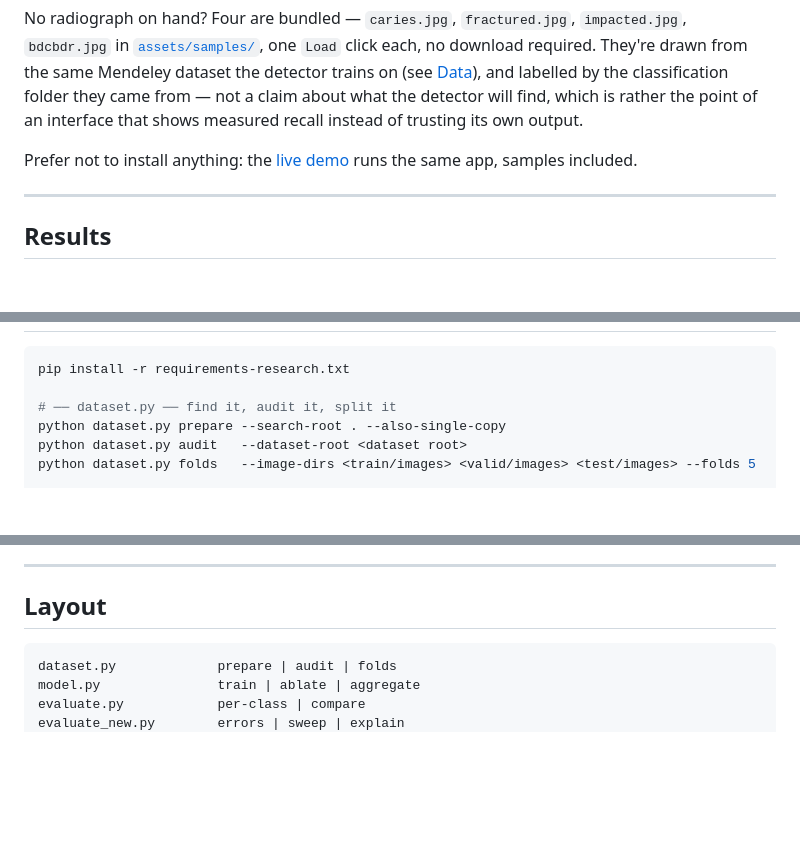
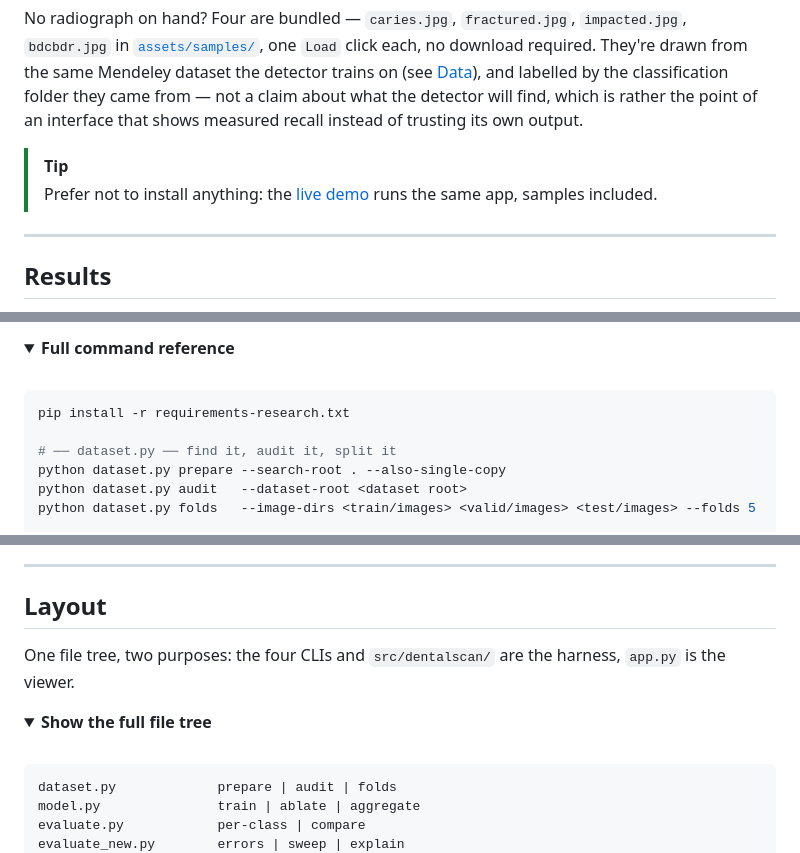
Before and after one commit to ayushYadav1107/DentalScan-AI, a Markdown page: README.md, 3 parts joined by grey strips. Drawn GitHub-style; folded sections open; blank space fills up the shorter version.

````diff
--- a/README.md
+++ b/README.md
@@ -64,8 +83,9 @@ classification folder they came from — not a claim about what the detector
 will find, which is rather the point of an interface that shows measured
 recall instead of trusting its own output.
 
-Prefer not to install anything: the [live demo](https://dentalscan-ai.streamlit.app/)
-runs the same app, samples included.
+> [!TIP]
+> Prefer not to install anything: the [live demo](https://dentalscan-ai.streamlit.app/)
+> runs the same app, samples included.
 
 ---
 
@@ -164,3 +216,6 @@ and assigned rarest-class-first so scarce classes stay present everywhere. Resul
+<details>
+<summary><b>Full command reference</b></summary>
+<br>
 
 ```bash
 pip install -r requirements-research.txt
@@ -236,6 +314,13 @@ decoration.
 ---
 
 ## Layout
+
+One file tree, two purposes: the four CLIs and `src/dentalscan/` are the
+harness, `app.py` is the viewer.
+
+<details>
+<summary><b>Show the full file tree</b></summary>
+<br>
 
 ```
 dataset.py             prepare | audit | folds
````
Also changed, not shown: other parts of README.md (+228 -122 lines).
